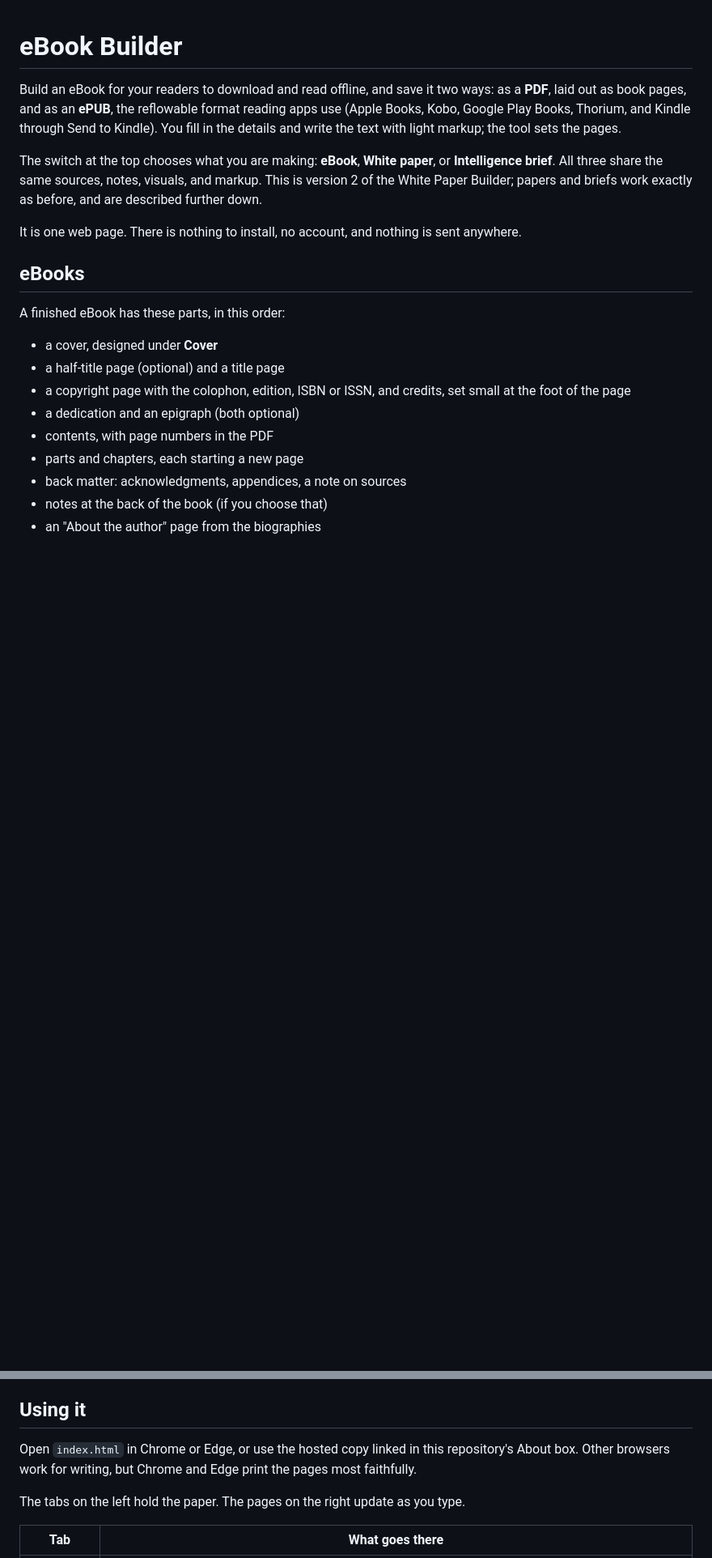
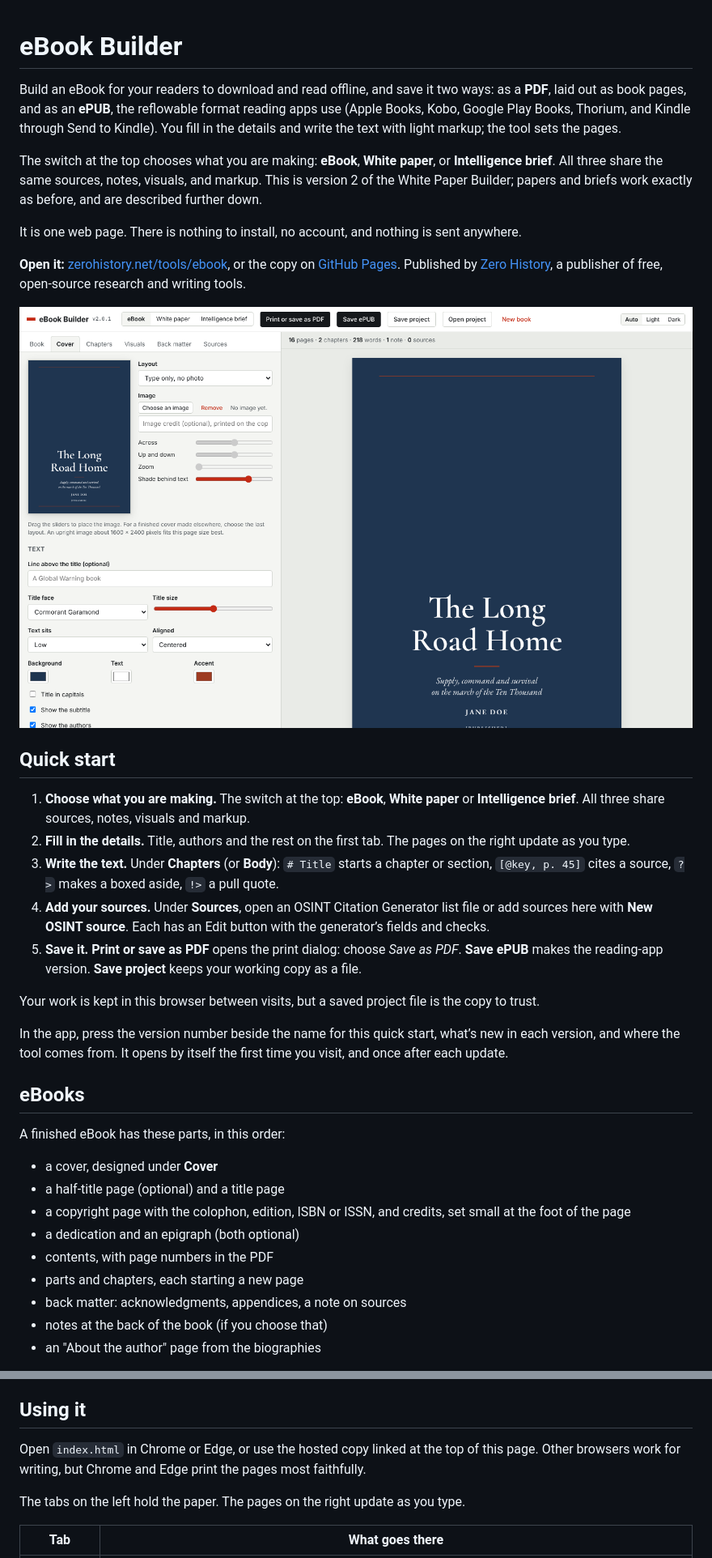
Before and after one commit to GMichaelRapp/IntelBriefingBuilder, a Markdown page: README.md, 2 parts joined by grey strips. Shown at 81% size. Rendered like a GitHub page; pictures changed too: docs/screenshot.png (added); blank space fills up the shorter version.

```diff
--- a/README.md
+++ b/README.md
@@ -5,6 +5,25 @@ Build an eBook for your readers to download and read offline, and save it two wa
 The switch at the top chooses what you are making: **eBook**, **White paper**, or **Intelligence brief**. All three share the same sources, notes, visuals, and markup. This is version 2 of the White Paper Builder; papers and briefs work exactly as before, and are described further down.
 
 It is one web page. There is nothing to install, no account, and nothing is sent anywhere.
+
+**Open it:** [zerohistory.net/tools/ebook](https://zerohistory.net/tools/ebook/), or the copy on [GitHub Pages](https://gmichaelrapp.github.io/IntelBriefingBuilder/). Published by [Zero History](https://zerohistory.net/), a publisher of free, open-source research and writing tools.
+
+<picture>
+  <source media="(prefers-color-scheme: dark)" srcset="docs/screenshot-dark.png">
+  <img src="docs/screenshot.png" width="1440" height="900" alt="The eBook Builder">
+</picture>
+
+## Quick start
+
+1. **Choose what you are making.** The switch at the top: **eBook**, **White paper** or **Intelligence brief**. All three share sources, notes, visuals and markup.
+2. **Fill in the details.** Title, authors and the rest on the first tab. The pages on the right update as you type.
+3. **Write the text.** Under **Chapters** (or **Body**): `# Title` starts a chapter or section, `[@key, p. 45]` cites a source, `?>` makes a boxed aside, `!>` a pull quote.
+4. **Add your sources.** Under **Sources**, open an OSINT Citation Generator list file or add sources here with **New OSINT source**. Each has an Edit button with the generator’s fields and checks.
+5. **Save it.** **Print or save as PDF** opens the print dialog: choose *Save as PDF*. **Save ePUB** makes the reading-app version. **Save project** keeps your working copy as a file.
+
+Your work is kept in this browser between visits, but a saved project file is the copy to trust.
+
+In the app, press the version number beside the name for this quick start, what’s new in each version, and where the tool comes from. It opens by itself the first time you visit, and once after each update.
 
 ## eBooks
 
@@ -121,7 +140,7 @@ It is one web page. There is nothing to install, no account, and nothing is sent
 
 ## Using it
 
-Open `index.html` in Chrome or Edge, or use the hosted copy linked in this repository's About box. Other browsers work for writing, but Chrome and Edge print the pages most faithfully.
+Open `index.html` in Chrome or Edge, or use the hosted copy linked at the top of this page. Other browsers work for writing, but Chrome and Edge print the pages most faithfully.
 
 The tabs on the left hold the paper. The pages on the right update as you type.
 
```
Also changed, not shown: other parts of README.md (+4 -0 lines), CHANGELOG.md (+7 -0 lines), docs/screenshot-dark.png (added), 6 other files.
